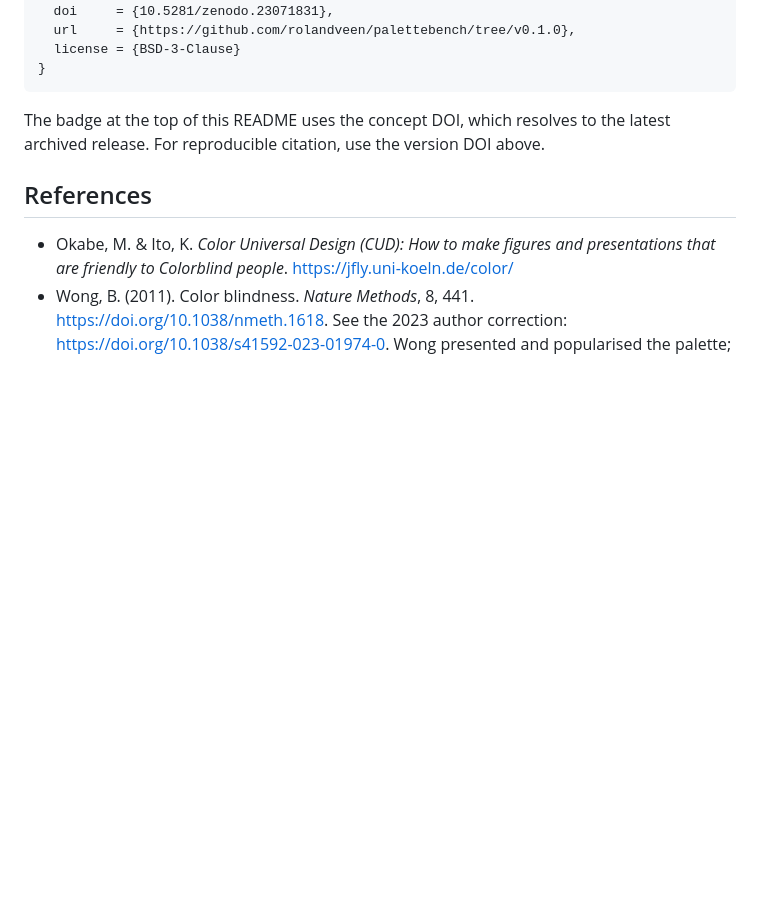
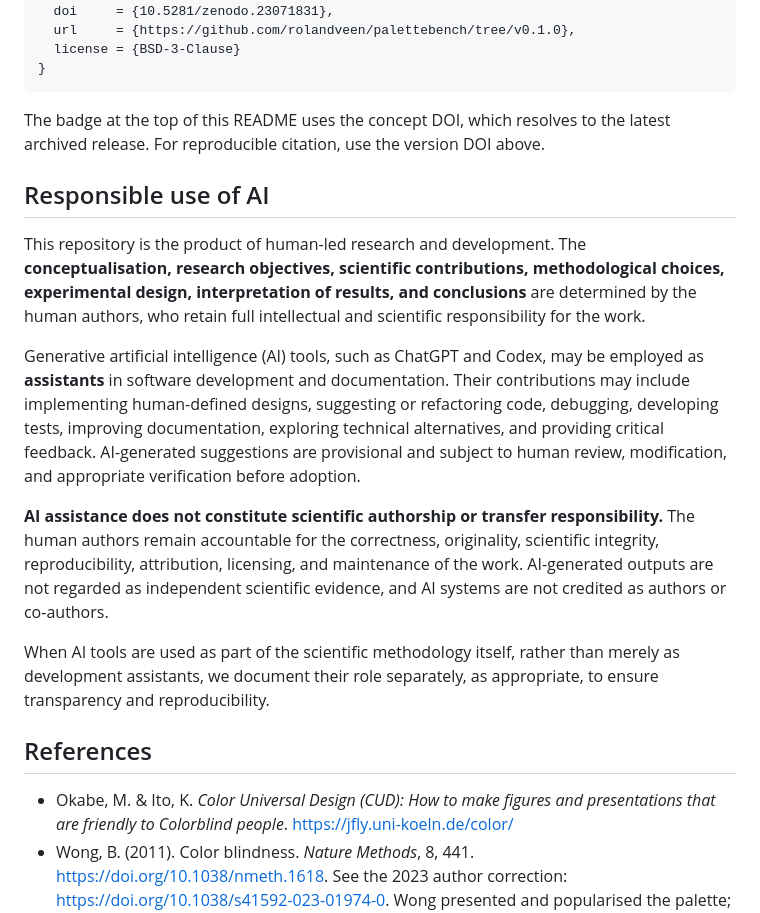
Before and after one commit to rolandveen/palettebench, a Markdown page: README.md, the part around one of its changes. GitHub-like rendering; blank space fills up the shorter version.

Commit message:
Add responsible use of AI section to README
Added a section on responsible use of AI, emphasizing human authorship and accountability in research and development.

```diff
--- a/README.md
+++ b/README.md
@@ -126,6 +126,16 @@ BibTeX:
 
 The badge at the top of this README uses the concept DOI, which resolves to the latest archived release. For reproducible citation, use the version DOI above.
 
+## Responsible use of AI
+
+This repository is the product of human-led research and development. The **conceptualisation, research objectives, scientific contributions, methodological choices, experimental design, interpretation of results, and conclusions** are determined by the human authors, who retain full intellectual and scientific responsibility for the work.
+
+Generative artificial intelligence (AI) tools, such as ChatGPT and Codex, may be employed as **assistants** in software development and documentation. Their contributions may include implementing human-defined designs, suggesting or refactoring code, debugging, developing tests, improving documentation, exploring technical alternatives, and providing critical feedback. AI-generated suggestions are provisional and subject to human review, modification, and appropriate verification before adoption.
+
+**AI assistance does not constitute scientific authorship or transfer responsibility.** The human authors remain accountable for the correctness, originality, scientific integrity, reproducibility, attribution, licensing, and maintenance of the work. AI-generated outputs are not regarded as independent scientific evidence, and AI systems are not credited as authors or co-authors.
+
+When AI tools are used as part of the scientific methodology itself, rather than merely as development assistants, we document their role separately, as appropriate, to ensure transparency and reproducibility.
+
 ## References
 
 - Okabe, M. & Ito, K. *Color Universal Design (CUD): How to make figures and presentations that are friendly to Colorblind people*. https://jfly.uni-koeln.de/color/
```
Also changed, not shown: other parts of README.md (+1 -1 lines).
